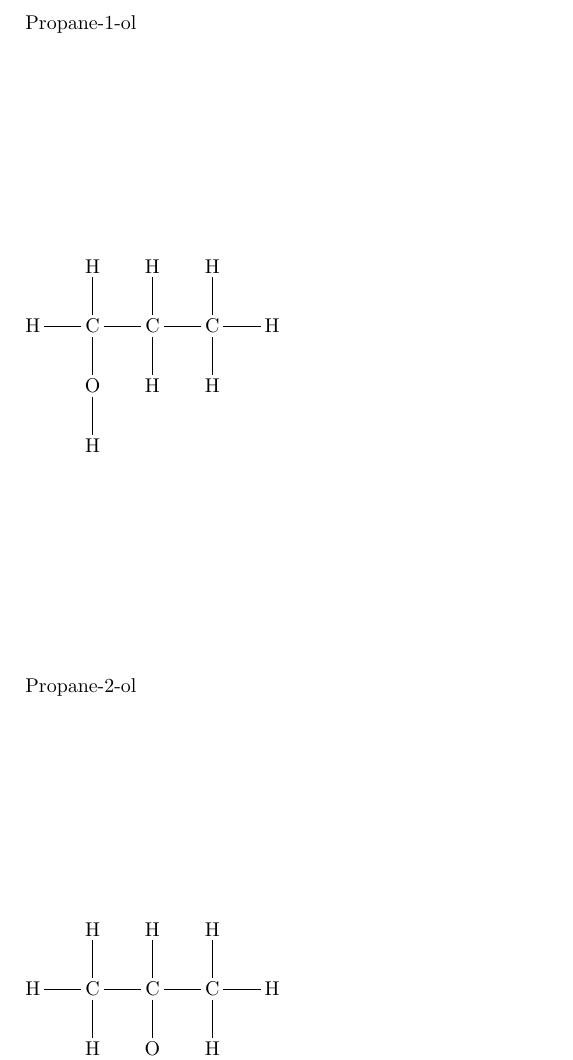
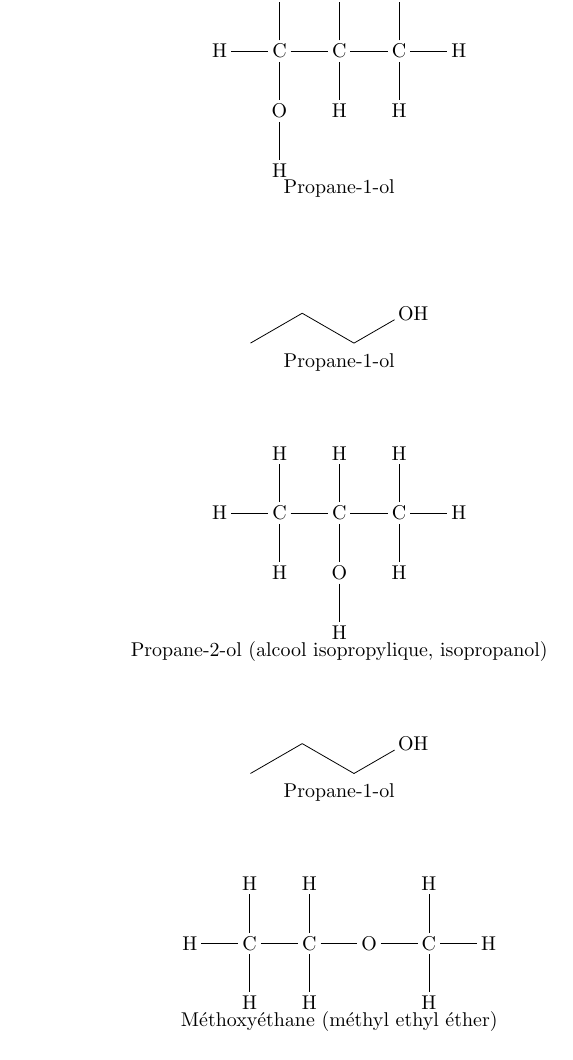
Before and after one commit to YPatois/cours_stl, a LaTeX document (utiles/molecules.tex): part of the page, cut at the place of the change. Compiled offline with pdfLaTeX.

Commit message:
More stuff

```diff
--- a/utiles/molecules.tex
+++ b/utiles/molecules.tex
@@ -3,18 +3,43 @@
 
 \begin{document}
 
-Propane-1-ol
 \vfill
+\begin{center}
 \chemfig{
     H-C(-[2]H)(-[6]O-[6]H)-C(-[2]H)(-[6]H)-C(-[2]H)(-[6]H)-H
-}
+}\\
+Propane-1-ol
+\end{center}
 \vfill
-Propane-2-ol
+
 \vfill
+\begin{center}
+\chemfig{[:-30]-[:30]-[:-30]-[:30]OH}\\
+Propane-1-ol
+\end{center}
+\vfill
+
+\begin{center}
 \chemfig{
     H-C(-[2]H)(-[6]H)-C(-[2]H)(-[6]O-[6]H)-C(-[2]H)(-[6]H)-H
-}
+}\\
+Propane-2-ol (alcool isopropylique, isopropanol)
+\end{center}
+\vfill
 
+\begin{center}
+\chemfig{[:-30]-[:30]-[:-30]-[:30]OH}\\
+Propane-1-ol
+\end{center}
+\vfill
+
+\begin{center}
+\chemfig{
+    H-C(-[2]H)(-[6]H)-C(-[2]H)(-[6]H)-O-C(-[2]H)(-[6]H)-H
+}\\
+Méthoxyéthane (méthyl ethyl éther)
+\end{center}
+\vfill
 
 
 \end{document}
```
